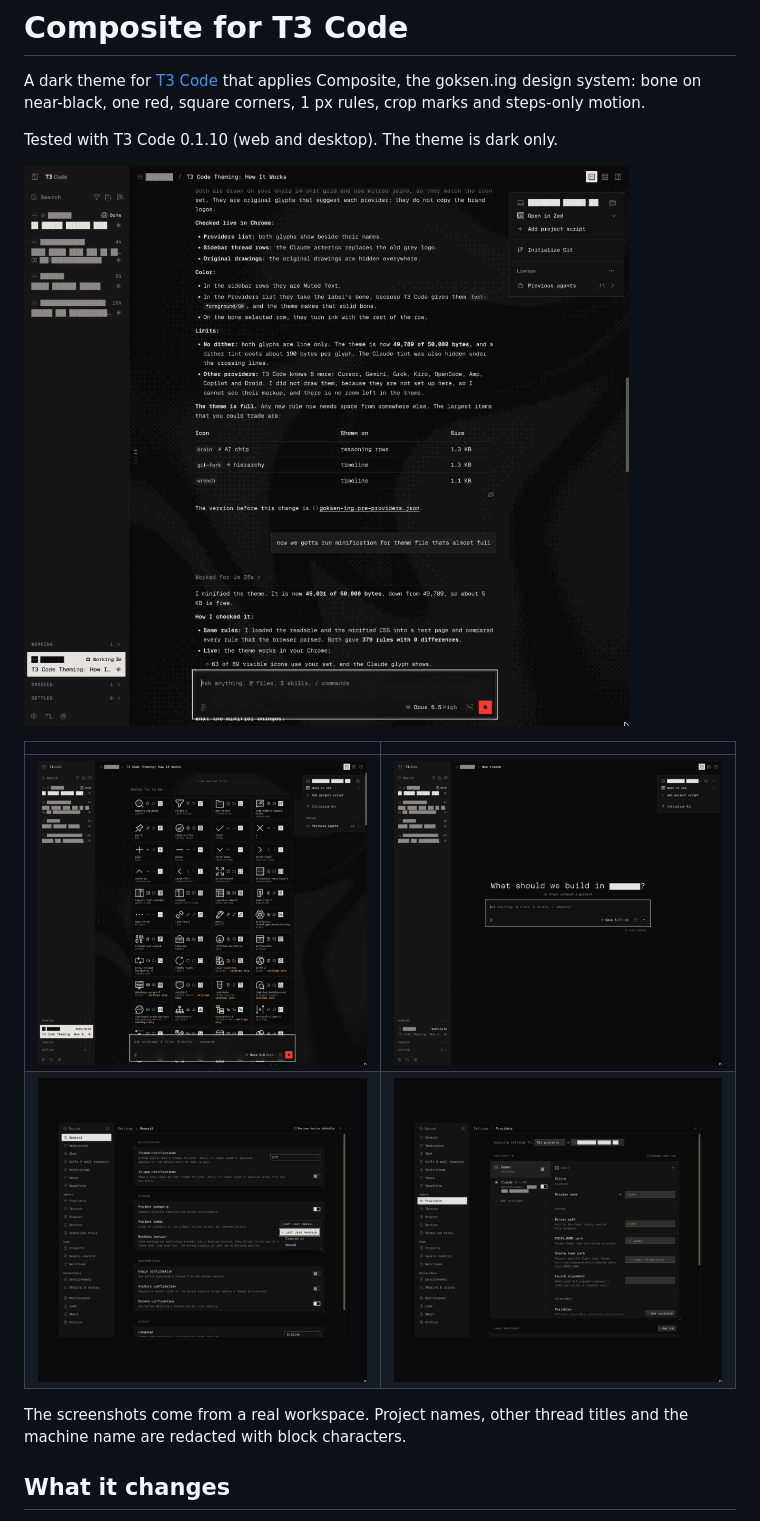
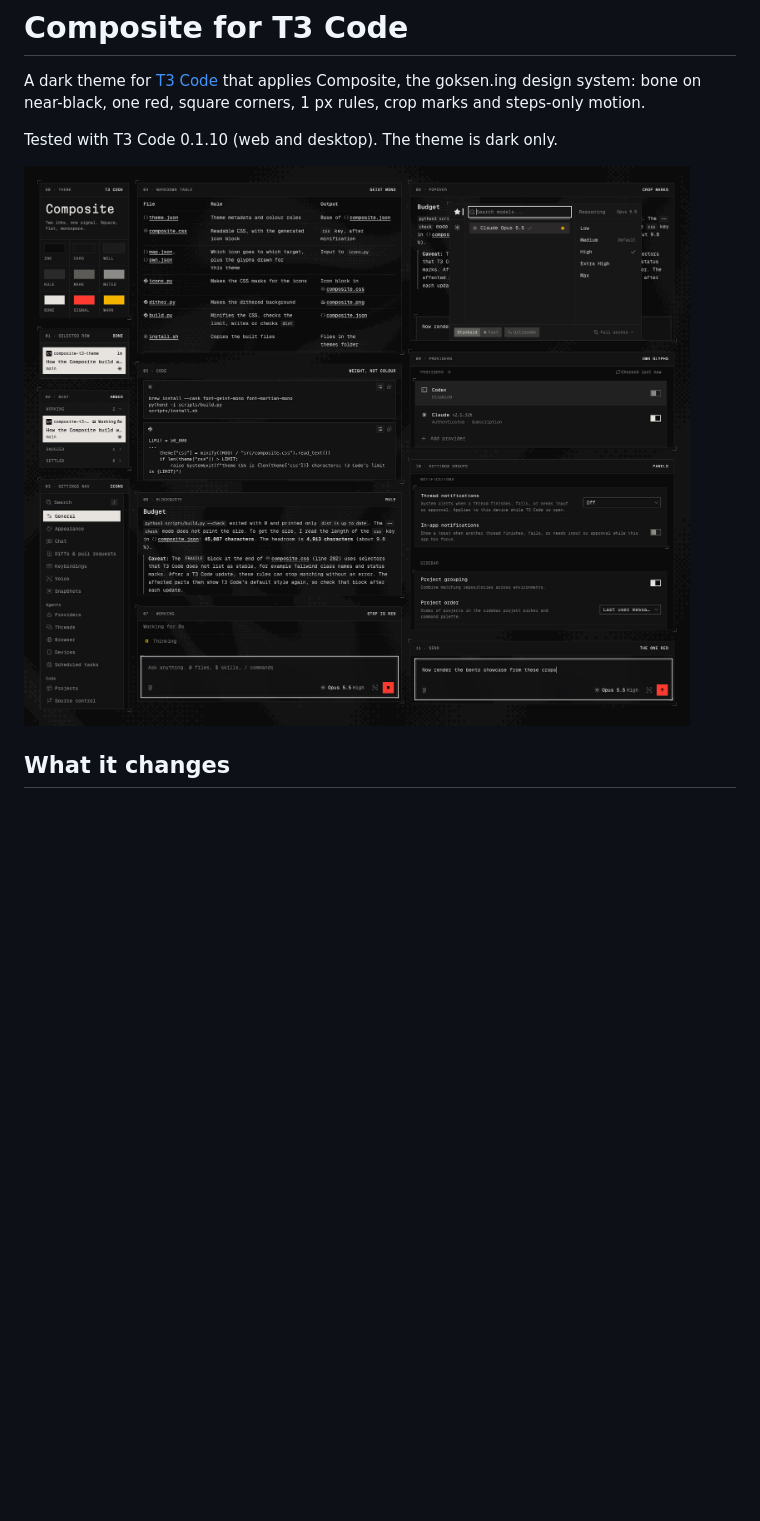
Before and after one commit to dopplerDistortion/composite-t3-theme, a Markdown page: README.md, the part around one of its changes. Rendered like a GitHub page; pictures changed too: docs/showcase.png (added); blank space fills up the shorter version.

```diff
--- a/README.md
+++ b/README.md
@@ -4,14 +4,7 @@ A dark theme for [T3 Code](https://t3.codes) that applies Composite, the goksen.
 
 Tested with T3 Code 0.1.10 (web and desktop). The theme is dark only.
 
-![A thread with a reply, a table and the dithered background](docs/screenshots/thread-chat.jpg)
-
-| | |
-|---|---|
-| ![The Icon set in a thread](docs/screenshots/thread-icons.jpg) | ![A new thread with the Display title](docs/screenshots/new-thread.jpg) |
-| ![Settings with crop marks, switches and an open select](docs/screenshots/settings.jpg) | ![Providers with the Claude and Codex glyphs](docs/screenshots/providers.jpg) |
-
-The screenshots come from a real workspace. Project names, other thread titles and the machine name are redacted with block characters.
+![Eleven details of the theme in a bento grid: the palette, the selected row, the busy mark, settings, a table, code, a quote, the model picker, the provider glyphs and the red send and stop buttons](docs/showcase.png)
 
 ## What it changes
 
```
Also changed, not shown: other parts of README.md (+21 -0 lines), 1 other file.
